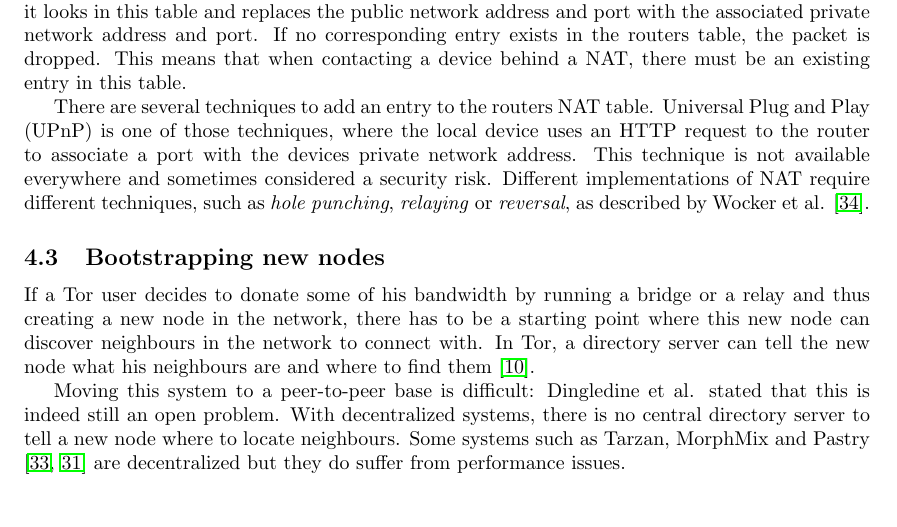
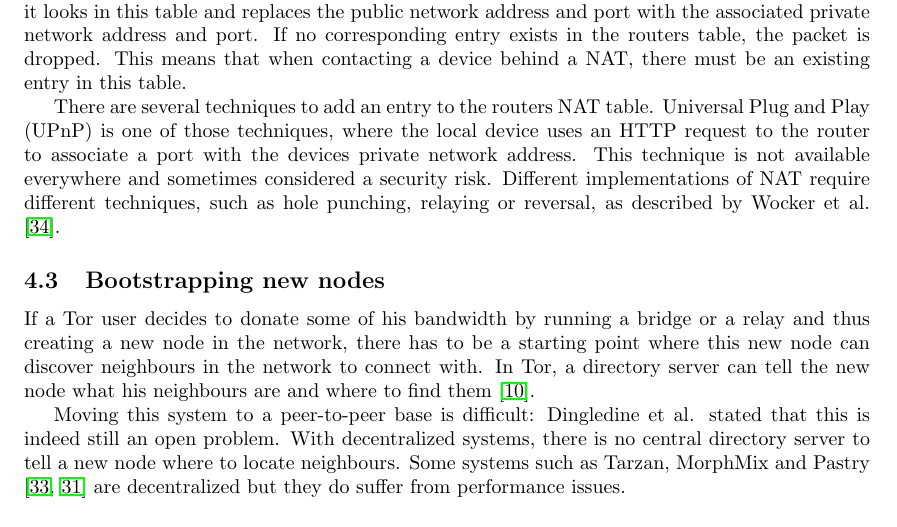
Before and after one commit to rjagerman/ANON, a LaTeX paper (paper.tex): part of page 8 of 16, cut so that both start at the same text. Compiled offline with pdfLaTeX.

Commit message:
removed the \textit command from several words

```diff
--- a/paper.tex
+++ b/paper.tex
@@ -226,7 +226,7 @@
 
 		A NAT-based system works by creating a local, private network which a NAT-enabled router connects to the internet. The local network uses network addresses from the private ranges (e.g. 10.0.0.0/8 or 192.168.0.0/16). When a local device sends a packet to the internet, the router replaces these private addresses, including the source ports, with its own public address before forwarding it to the internet. It saves these translations in a local table. Once it receives packets, it looks in this table and replaces the public network address and port with the associated private network address and port. If no corresponding entry exists in the routers table, the packet is dropped. This means that when contacting a device behind a NAT, there must be an existing entry in this table.
 
-		There are several techniques to add an entry to the routers NAT table. Universal Plug and Play (UPnP) is one of those techniques, where the local device uses an HTTP request to the router to associate a port with the devices private network address. This technique is not available everywhere and sometimes considered a security risk. Different implementations of NAT require different techniques, such as \textit{hole punching}, \textit{relaying} or \textit{reversal}, as described by Wocker et al. \cite{wacker2008nat}.
+		There are several techniques to add an entry to the routers NAT table. Universal Plug and Play (UPnP) is one of those techniques, where the local device uses an HTTP request to the router to associate a port with the devices private network address. This technique is not available everywhere and sometimes considered a security risk. Different implementations of NAT require different techniques, such as hole punching, relaying or reversal, as described by Wocker et al. \cite{wacker2008nat}.
 
 	\subsection{Bootstrapping new nodes}
 		If a Tor user decides to donate some of his bandwidth by running a bridge or a relay and thus creating a new node in the network, there has to be a starting point where this new node can discover neighbours in the network to connect with. In Tor, a directory server can tell the new node what his neighbours are and where to find them \cite{dingledine2004tor}.
```
